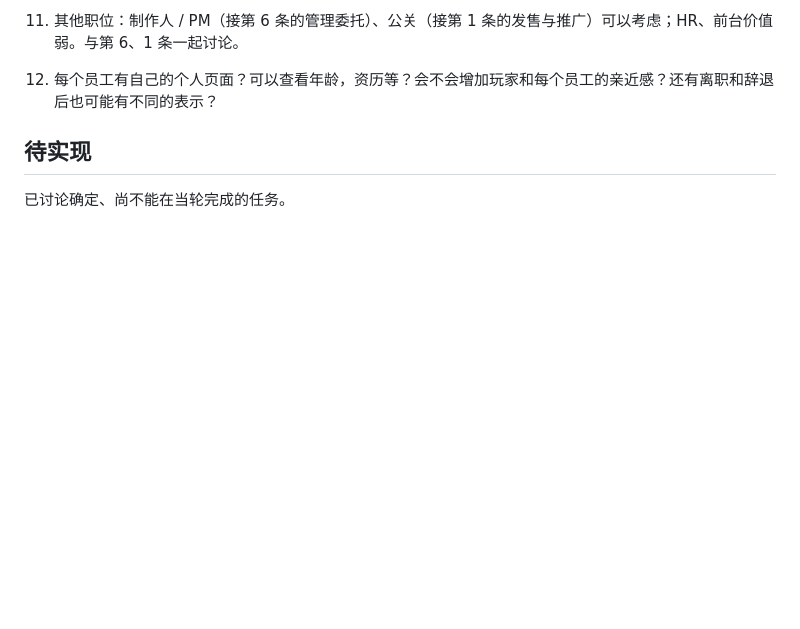
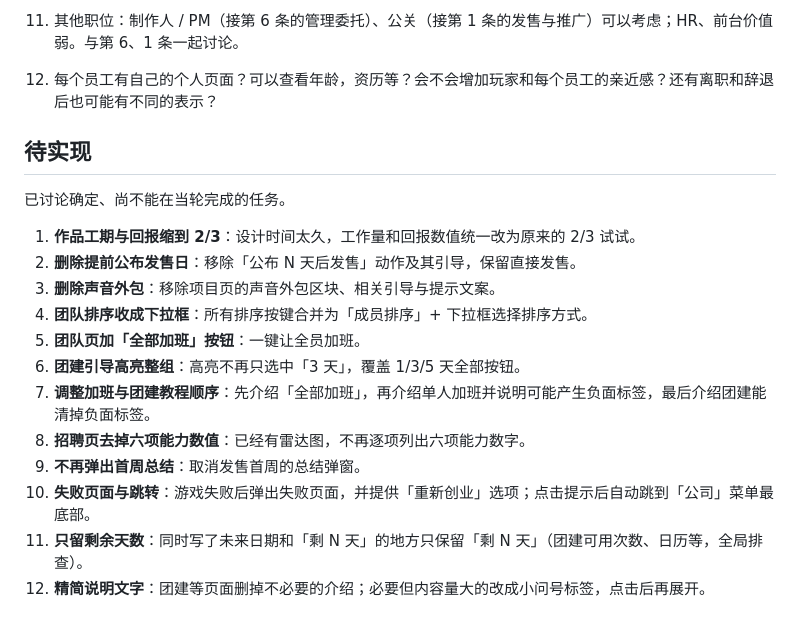
Before and after one commit to taoyafan/BuildYourGame, a Markdown page: TODO.md, the part around the change. Rendered like a GitHub page; blank space fills up the shorter version.

Commit message:
待实现：工期与回报 2/3、删提前发售/声音外包、团队排序与全员加班、教程顺序、精简文案等 12 项

```diff
--- a/TODO.md
+++ b/TODO.md
@@ -35,3 +35,16 @@
 ## 待实现
 
 已讨论确定、尚不能在当轮完成的任务。
+
+1. **作品工期与回报缩到 2/3**：设计时间太久，工作量和回报数值统一改为原来的 2/3 试试。
+2. **删除提前公布发售日**：移除「公布 N 天后发售」动作及其引导，保留直接发售。
+3. **删除声音外包**：移除项目页的声音外包区块、相关引导与提示文案。
+4. **团队排序收成下拉框**：所有排序按键合并为「成员排序」+ 下拉框选择排序方式。
+5. **团队页加「全部加班」按钮**：一键让全员加班。
+6. **团建引导高亮整组**：高亮不再只选中「3 天」，覆盖 1/3/5 天全部按钮。
+7. **调整加班与团建教程顺序**：先介绍「全部加班」，再介绍单人加班并说明可能产生负面标签，最后介绍团建能清掉负面标签。
+8. **招聘页去掉六项能力数值**：已经有雷达图，不再逐项列出六项能力数字。
+9. **不再弹出首周总结**：取消发售首周的总结弹窗。
+10. **失败页面与跳转**：游戏失败后弹出失败页面，并提供「重新创业」选项；点击提示后自动跳到「公司」菜单最底部。
+11. **只留剩余天数**：同时写了未来日期和「剩 N 天」的地方只保留「剩 N 天」（团建可用次数、日历等，全局排查）。
+12. **精简说明文字**：团建等页面删掉不必要的介绍；必要但内容量大的改成小问号标签，点击后再展开。
```
